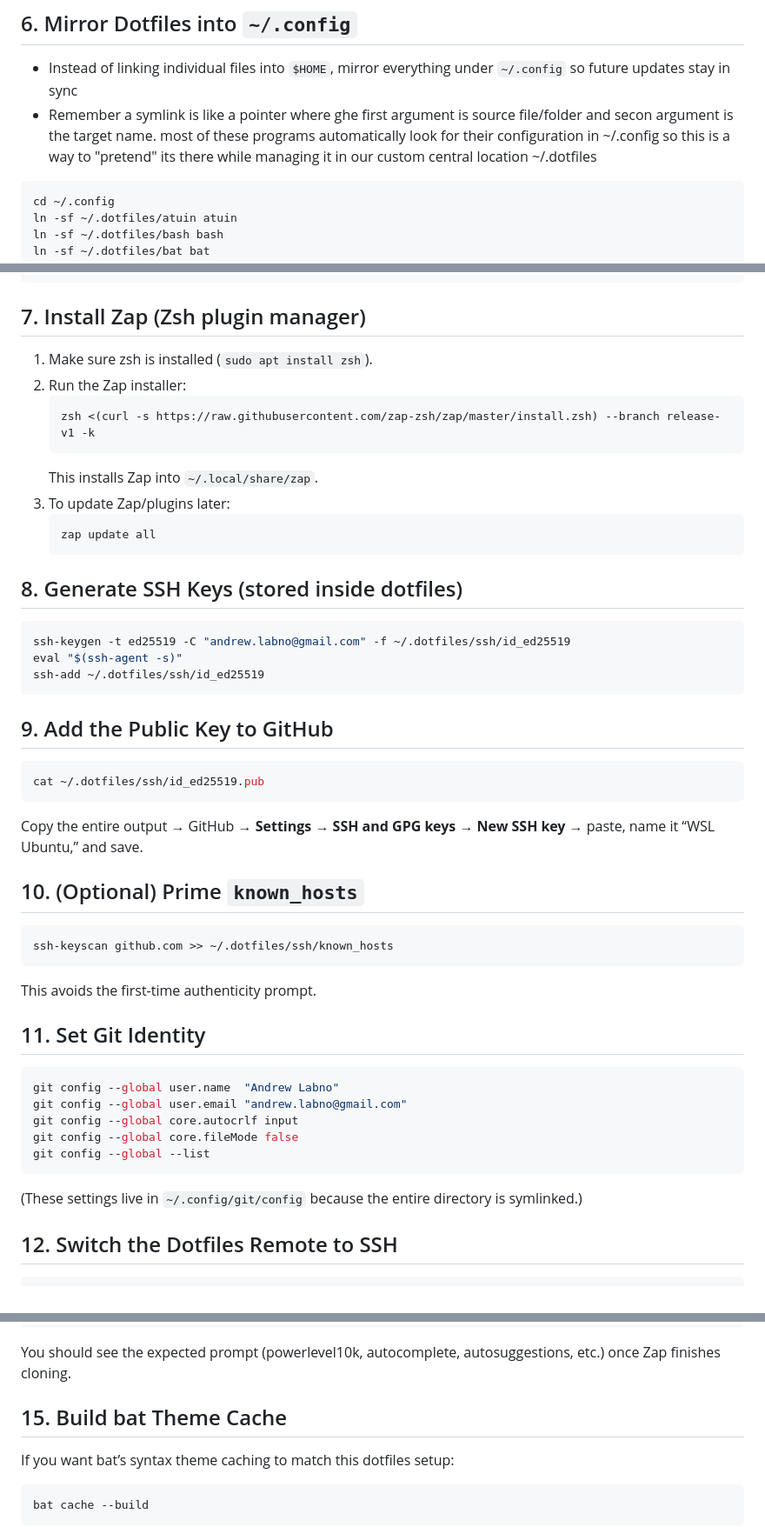
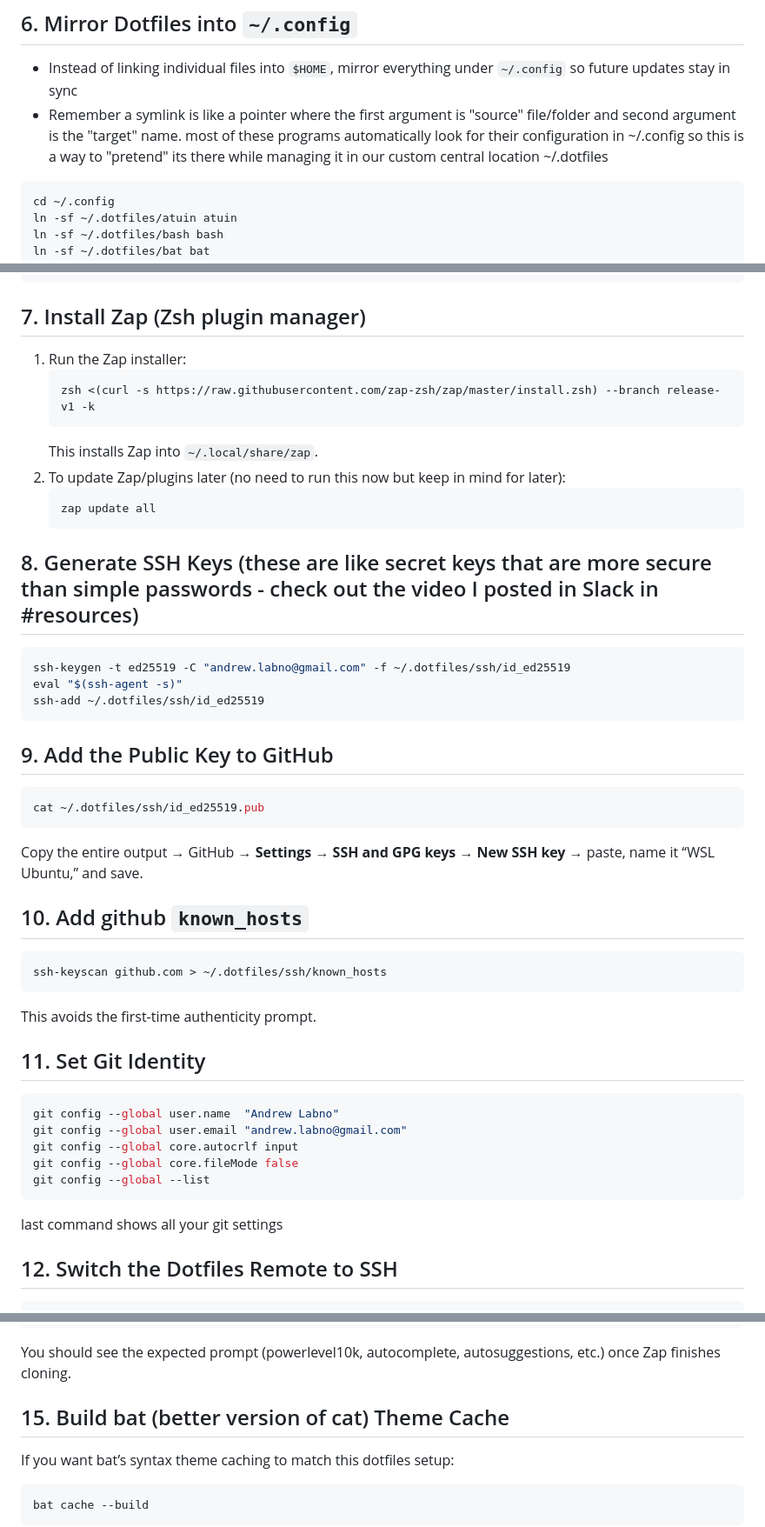
Before and after one commit to vivek-x-jha/dotfiles, a Markdown page: docs/wsl-setup.md, 3 parts joined by grey strips. Shown at 87% size. Drawn GitHub-style.

Commit message:
docs(wsl):
Cleaned typos and added clarifications

````diff
--- a/docs/wsl-setup.md
+++ b/docs/wsl-setup.md
@@ -58,7 +58,7 @@ mkdir -p ~/.local/share/zsh
 
 ## 6. Mirror Dotfiles into `~/.config`
 - Instead of linking individual files into `$HOME`, mirror everything under `~/.config` so future updates stay in sync
-- Remember a symlink is like a pointer where ghe first argument is source file/folder and secon argument is the target name. most of these programs automatically look for their configuration in ~/.config so this is a way to "pretend" its there while managing it in our custom central location ~/.dotfiles
+- Remember a symlink is like a pointer where the first argument is "source" file/folder and second argument is the "target" name. most of these programs automatically look for their configuration in ~/.config so this is a way to "pretend" its there while managing it in our custom central location ~/.dotfiles
 ```bash
 cd ~/.config
 ln -sf ~/.dotfiles/atuin atuin
@@ -84,18 +84,17 @@ ln -sf ~/.dotfiles/starship/config.toml starship.toml
 ```
 
 ## 7. Install Zap (Zsh plugin manager)
-1. Make sure zsh is installed (`sudo apt install zsh`).
-2. Run the Zap installer:
+1. Run the Zap installer:
    ```bash
    zsh <(curl -s https://raw.githubusercontent.com/zap-zsh/zap/master/install.zsh) --branch release-v1 -k
    ```
    This installs Zap into `~/.local/share/zap`.
-3. To update Zap/plugins later:
+2. To update Zap/plugins later (no need to run this now but keep in mind for later):
    ```bash
    zap update all
    ```
 
-## 8. Generate SSH Keys (stored inside dotfiles)
+## 8. Generate SSH Keys (these are like secret keys that are more secure than simple passwords - check out the video I posted in Slack in #resources)
 ```bash
 ssh-keygen -t ed25519 -C "andrew.labno@gmail.com" -f ~/.dotfiles/ssh/id_ed25519
 eval "$(ssh-agent -s)"
@@ -108,9 +107,9 @@ cat ~/.dotfiles/ssh/id_ed25519.pub
 ```
 Copy the entire output → GitHub → **Settings** → **SSH and GPG keys** → **New SSH key** → paste, name it “WSL Ubuntu,” and save.
 
-## 10. (Optional) Prime `known_hosts`
+## 10. Add github `known_hosts`
 ```bash
-ssh-keyscan github.com >> ~/.dotfiles/ssh/known_hosts
+ssh-keyscan github.com > ~/.dotfiles/ssh/known_hosts
 ```
 This avoids the first-time authenticity prompt.
 
@@ -122,7 +121,7 @@ git config --global core.autocrlf input
 git config --global core.fileMode false
 git config --global --list
 ```
-(These settings live in `~/.config/git/config` because the entire directory is symlinked.)
+last command shows all your git settings
 
 ## 12. Switch the Dotfiles Remote to SSH
 ```bash
@@ -143,7 +142,7 @@ exec zsh -l
 ```
 You should see the expected prompt (powerlevel10k, autocomplete, autosuggestions, etc.) once Zap finishes cloning.
 
-## 15. Build bat Theme Cache
+## 15. Build bat (better version of cat) Theme Cache
 If you want bat’s syntax theme caching to match this dotfiles setup:
 ```bash
 bat cache --build
````
